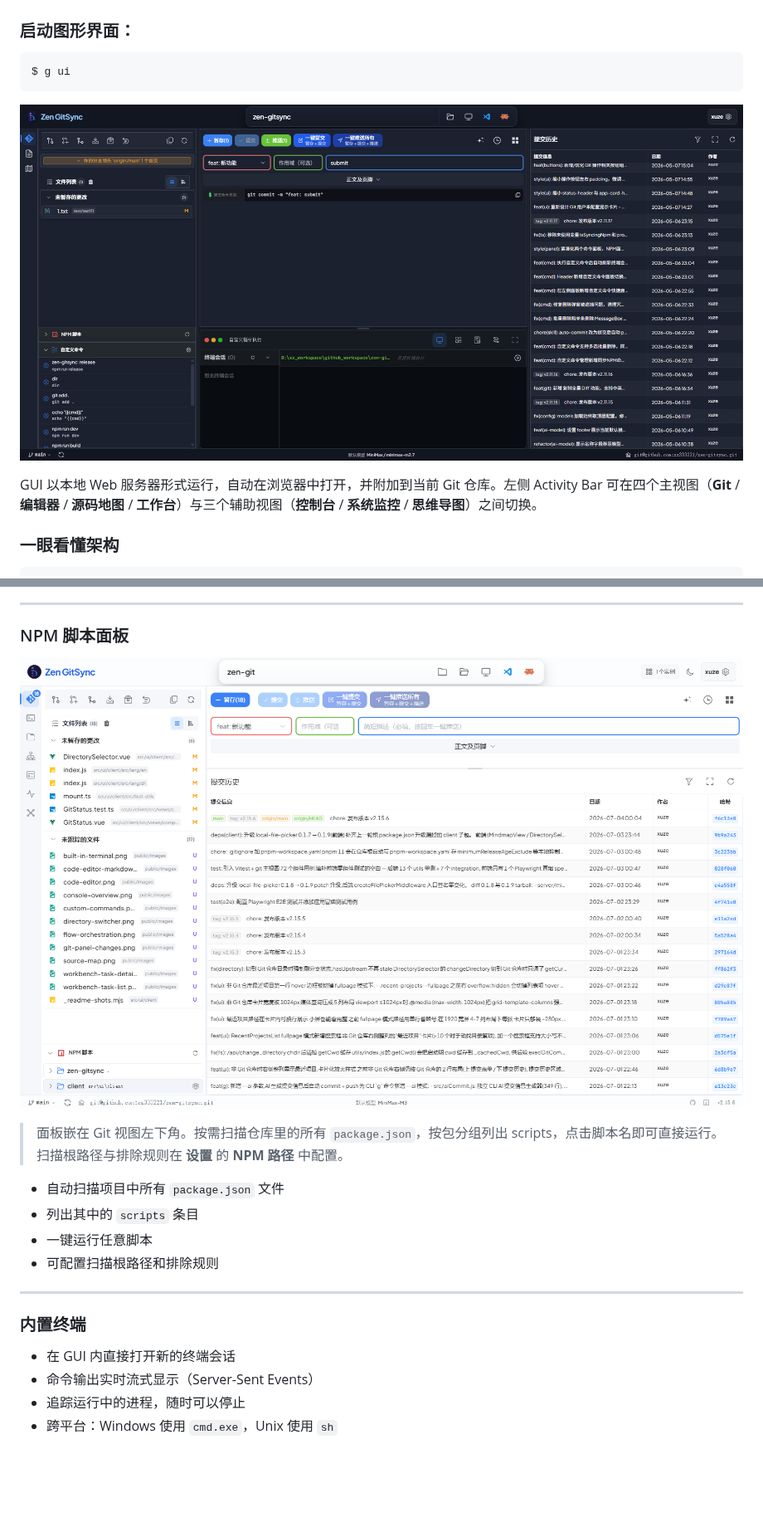
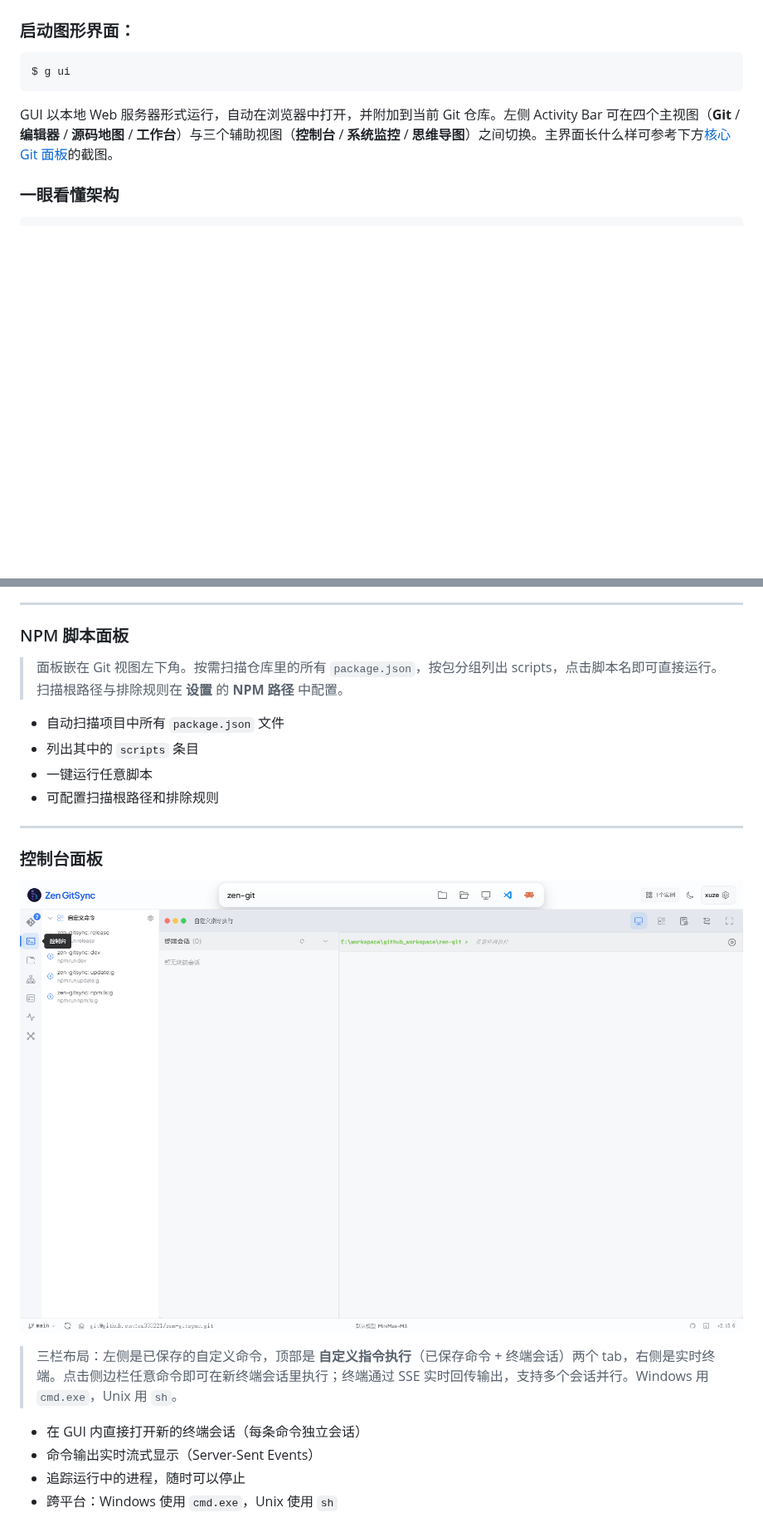
Before and after one commit to xz333221/zen-gitsync, a Markdown page: README.md, 2 parts joined by grey strips. Shown at 83% size. GitHub-like rendering; pictures changed too: public/images/console-panel.png (added), public/images/npm-scripts.png (deleted), public/images/zen-gitsync-ui-git.png (deleted); blank space fills up the shorter version.

````diff
--- a/README.md
+++ b/README.md
@@ -568,9 +568,7 @@ npm install -g zen-gitsync
 $ g ui
 ```
 
-![ui](https://raw.githubusercontent.com/xz333221/zen-gitsync/main/public/images/zen-gitsync-ui-git.png)
-
-GUI 以本地 Web 服务器形式运行，自动在浏览器中打开，并附加到当前 Git 仓库。左侧 Activity Bar 可在四个主视图（**Git** / **编辑器** / **源码地图** / **工作台**）与三个辅助视图（**控制台** / **系统监控** / **思维导图**）之间切换。
+GUI 以本地 Web 服务器形式运行，自动在浏览器中打开，并附加到当前 Git 仓库。左侧 Activity Bar 可在四个主视图（**Git** / **编辑器** / **源码地图** / **工作台**）与三个辅助视图（**控制台** / **系统监控** / **思维导图**）之间切换。主界面长什么样可参考下方[核心 Git 面板](#核心-git-面板)的截图。
 
 ### 一眼看懂架构
 
@@ -731,8 +729,6 @@ GUI 以本地 Web 服务器形式运行，自动在浏览器中打开，并附
 
 ### NPM 脚本面板
 
-![NPM 脚本面板 — 扫描到的包与可运行脚本](https://raw.githubusercontent.com/xz333221/zen-gitsync/main/public/images/npm-scripts.png)
-
 > 面板嵌在 Git 视图左下角。按需扫描仓库里的所有 `package.json`，按包分组列出 scripts，点击脚本名即可直接运行。扫描根路径与排除规则在 **设置** 的 **NPM 路径** 中配置。
 
 - 自动扫描项目中所有 `package.json` 文件
@@ -742,9 +738,13 @@ GUI 以本地 Web 服务器形式运行，自动在浏览器中打开，并附
 
 ---
 
-### 内置终端
+### 控制台面板
 
-- 在 GUI 内直接打开新的终端会话
+![控制台面板 — 左侧保存的命令，右侧执行终端](https://raw.githubusercontent.com/xz333221/zen-gitsync/main/public/images/console-panel.png)
+
+> 三栏布局：左侧是已保存的自定义命令，顶部是 **自定义指令执行**（已保存命令 + 终端会话）两个 tab，右侧是实时终端。点击侧边栏任意命令即可在新终端会话里执行；终端通过 SSE 实时回传输出，支持多个会话并行。Windows 用 `cmd.exe`，Unix 用 `sh`。
+
+- 在 GUI 内直接打开新的终端会话（每条命令独立会话）
 - 命令输出实时流式显示（Server-Sent Events）
 - 追踪运行中的进程，随时可以停止
 - 跨平台：Windows 使用 `cmd.exe`，Unix 使用 `sh`
````
Also changed, not shown: other parts of README.md (+7 -7 lines).
